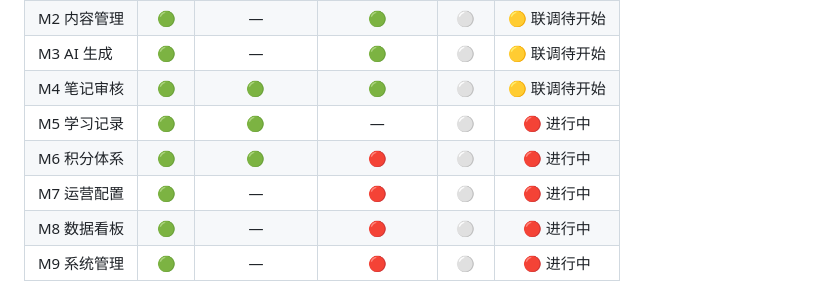
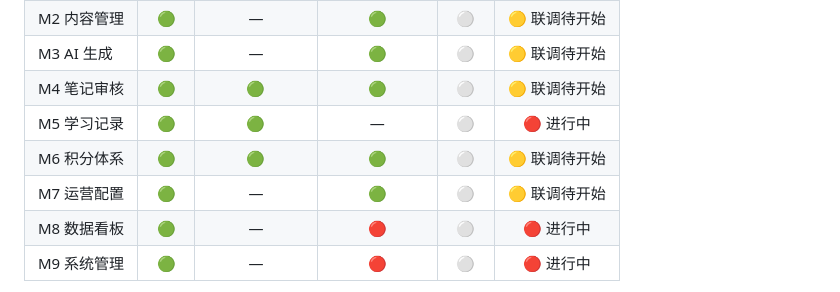
Before and after one commit to JamesYeung1230/memo, a Markdown page: 开发计划.md, the part around the change. Drawn GitHub-style.

Commit message:
docs: update tracking files for Phase 4 completion (Webapp M6+M7 Operations Config)
M6 积分体系 webapp: 🔴→🟢 (points.ts de-mocked)
M7 运营配置 webapp: 🔴→🟢 (banner/badges/ads/unlock/review-config de-mocked)

Backend: +2 routes (review-default-config GET/PUT, badge DELETE)
Webapp: 6 API modules de-mocked with real apiClient calls

```diff
--- a/开发计划.md
+++ b/开发计划.md
@@ -200,8 +200,8 @@ M8 数据看板 ← M2 + M4 + M5 + M6 + M7（聚合所有数据）
 | M3 AI 生成 | 🟢 | — | 🟢 | ⚪ | 🟡 联调待开始 |
 | M4 笔记审核 | 🟢 | 🟢 | 🟢 | ⚪ | 🟡 联调待开始 |
 | M5 学习记录 | 🟢 | 🟢 | — | ⚪ | 🔴 进行中 |
-| M6 积分体系 | 🟢 | 🟢 | 🔴 | ⚪ | 🔴 进行中 |
-| M7 运营配置 | 🟢 | — | 🔴 | ⚪ | 🔴 进行中 |
+| M6 积分体系 | 🟢 | 🟢 | 🟢 | ⚪ | 🟡 联调待开始 |
+| M7 运营配置 | 🟢 | — | 🟢 | ⚪ | 🟡 联调待开始 |
 | M8 数据看板 | 🟢 | — | 🔴 | ⚪ | 🔴 进行中 |
 | M9 系统管理 | 🟢 | — | 🔴 | ⚪ | 🔴 进行中 |
 
```
Also changed, not shown: webapp/project.md (+1 -1 lines).
